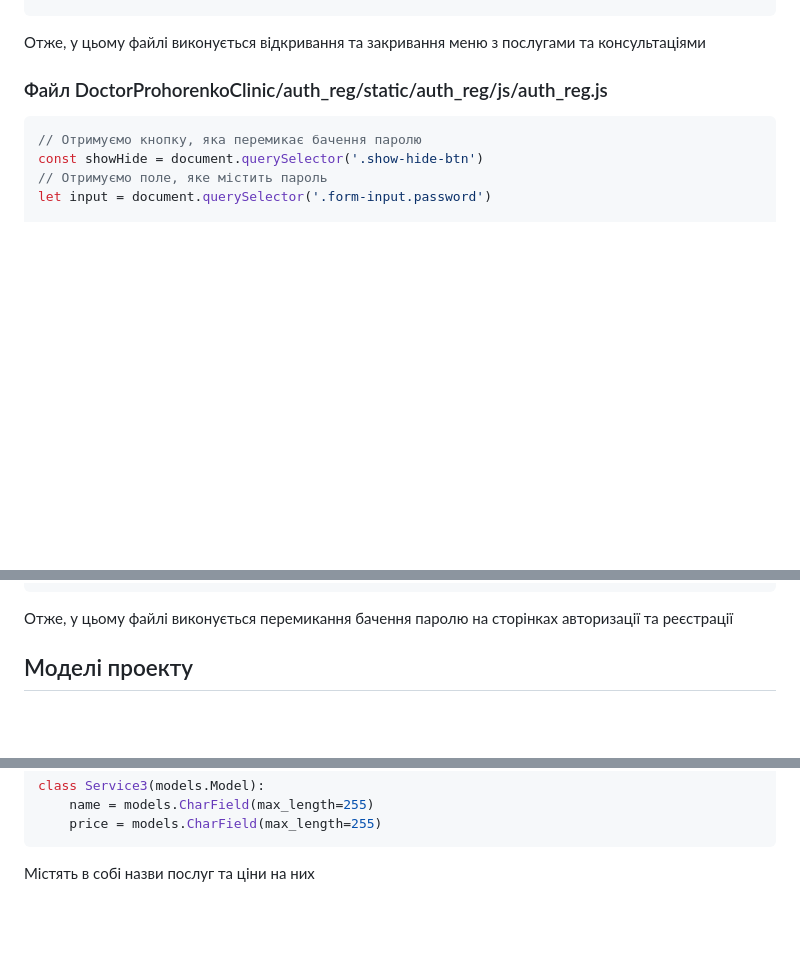
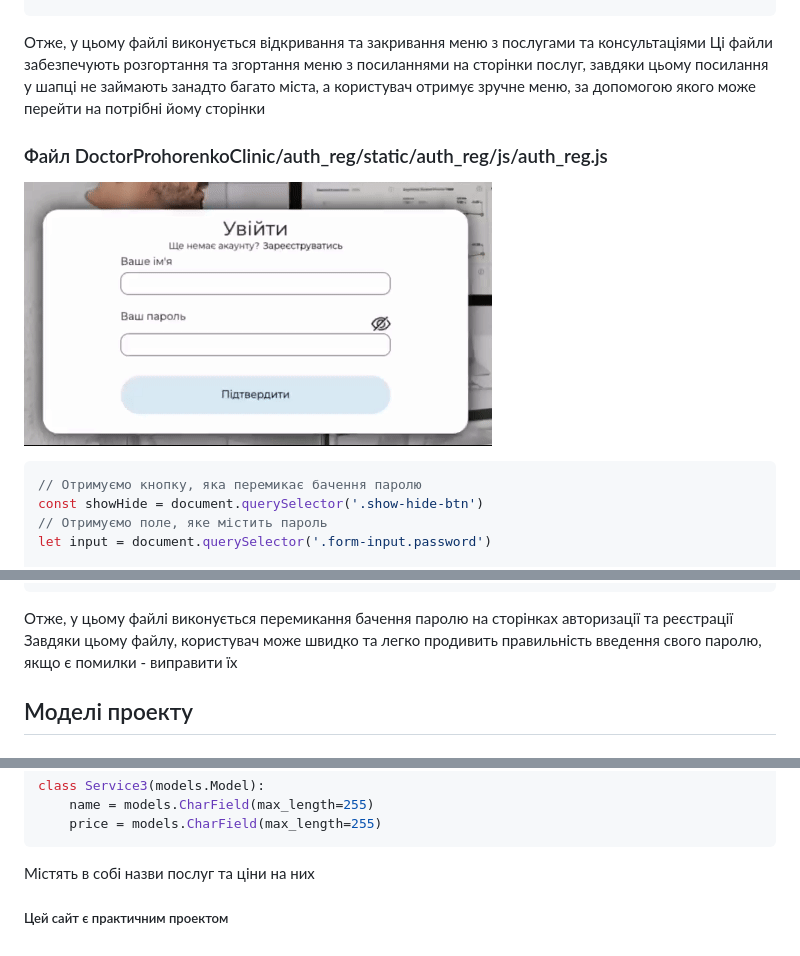
Before and after one commit to FeliksNovoselskyi/pre-diploma-practice-2024, a Markdown page: README.md, 3 parts joined by grey strips. GitHub-like rendering; pictures changed too: readme_files/show_hide_password.gif (added); blank space fills up the shorter version.

Commit message:
[main] small updates, update readme, add gif for readme

````diff
--- a/README.md
+++ b/README.md
@@ -405,8 +415,11 @@ document.addEventListener('click', (event) => {
 })
 ```
 Отже, у цьому файлі виконується відкривання та закривання меню з послугами та консультаціями
+Ці файли забезпечують розгортання та згортання меню з посиланнями на сторінки послуг, завдяки цьому посилання у шапці не займають занадто багато міста, а користувач отримує зручне меню, за допомогою якого може перейти на потрібні йому сторінки
 
 ### Файл DoctorProhorenkoClinic/auth_reg/static/auth_reg/js/auth_reg.js
+
+![](readme_files/show_hide_password.gif)
 
 ```javascript
 // Отримуємо кнопку, яка перемикає бачення паролю
@@ -427,6 +440,7 @@ showHide.addEventListener('click', () => {
 })
 ```
 Отже, у цьому файлі виконується перемикання бачення паролю на сторінках авторизації та реєстрації
+Завдяки цьому файлу, користувач може швидко та легко продивить правильність введення свого паролю, якщо є помилки - виправити їх
 
 ## Моделі проекту
 
@@ -456,3 +470,5 @@ class Service3(models.Model):
     price = models.CharField(max_length=255)
 ```
 Містять в собі назви послуг та ціни на них
+
+##### Цей сайт є практичним проектом
````
Also changed, not shown: other parts of README.md (+16 -6 lines), readme_files/footer_menu.gif (added), readme_files/show_hide_password2.gif (added), 7 other files.
